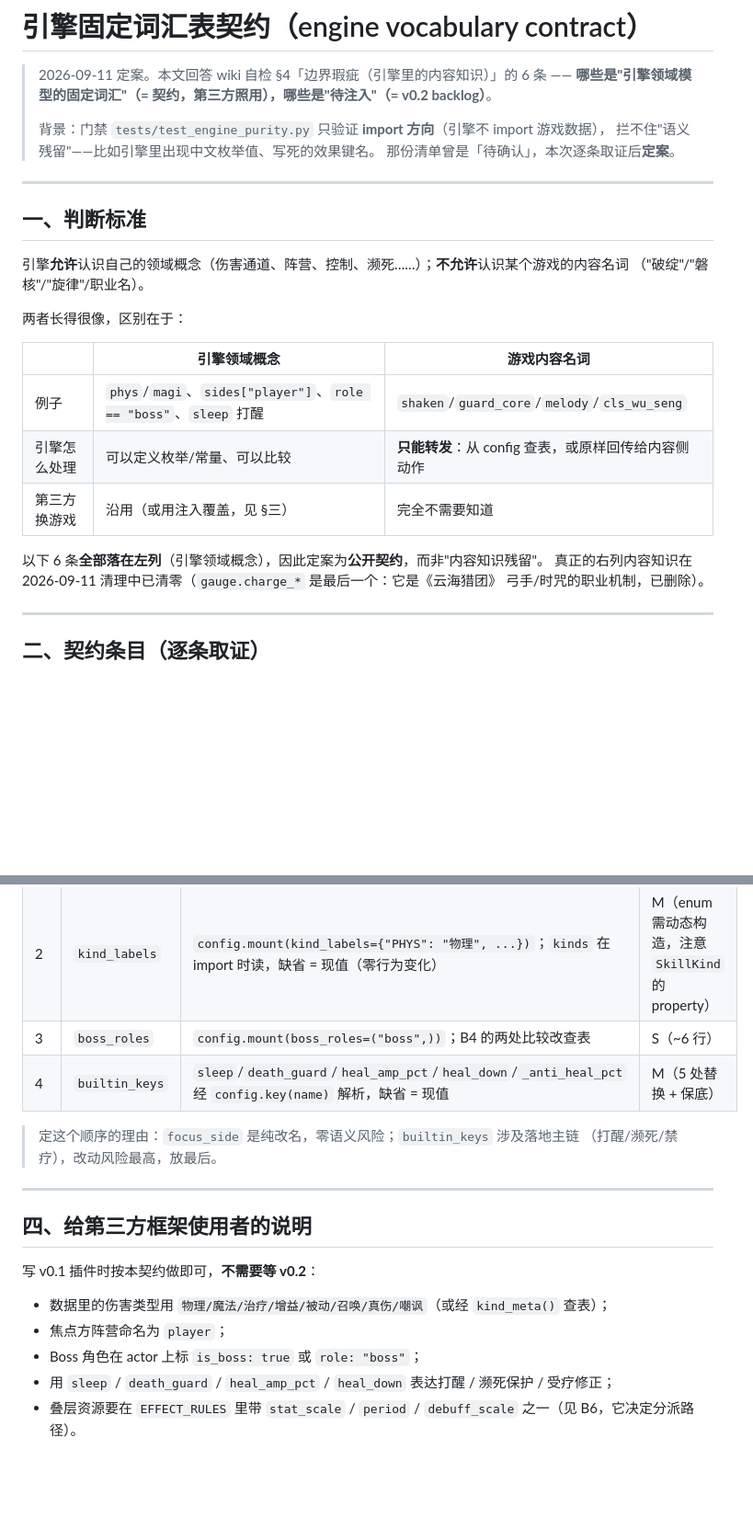
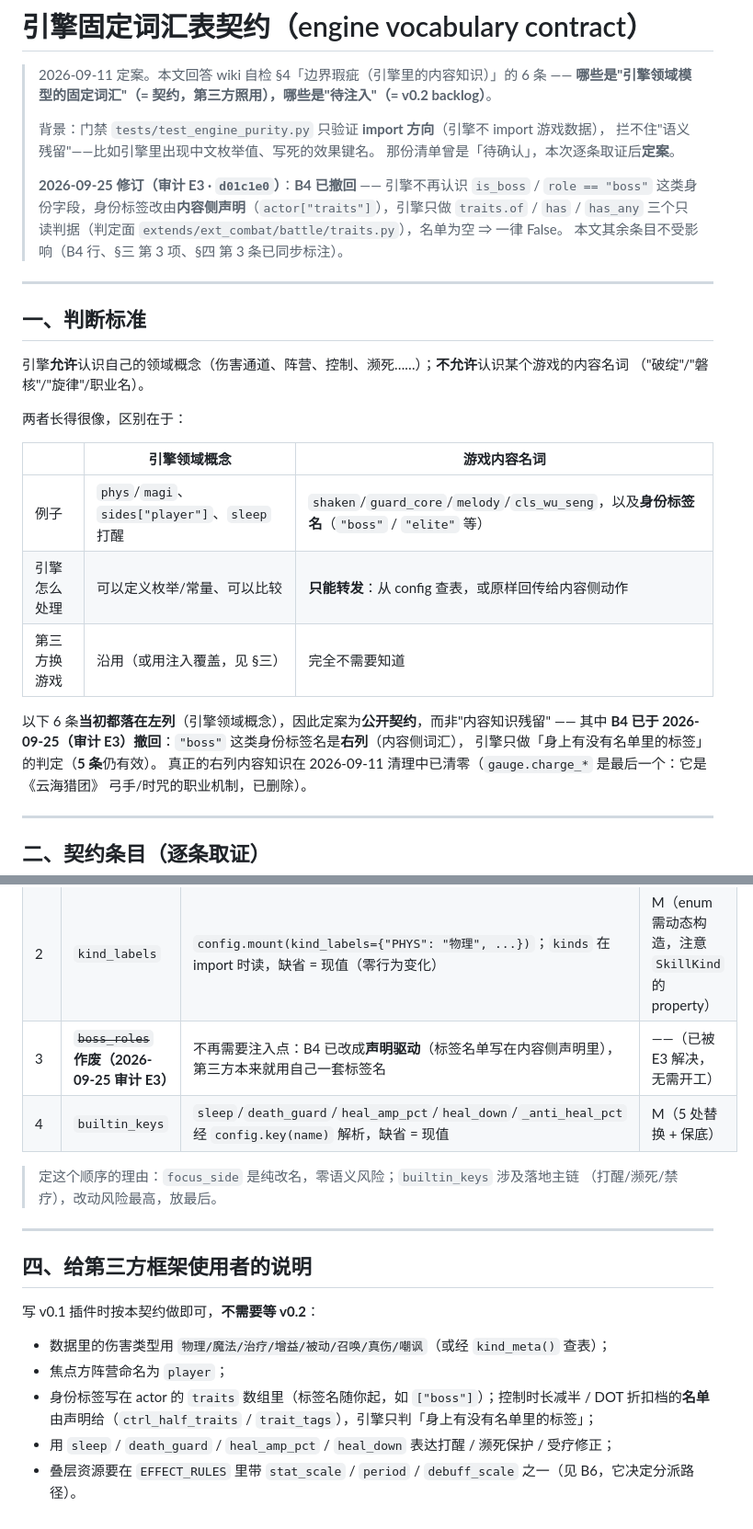
Before and after one commit to yuyuaqwq/SaintessEngine, a Markdown page: docs/engine-vocabulary-contract.md, 2 parts joined by grey strips. Shown at 92% size. Rendered like a GitHub page; blank space fills up the shorter version.

Commit message:
docs(引擎线): P-9 文档半边 · 清单外同口径补齐（三公理页 + 契约文档 B4 撤回）
上一笔（66d4d38）改的是任务清单里的 8 处。全仓 grep「把 is_boss / role == "boss" 写成当前行为」
还有两处清单外命中，同属「文档与 d01c1e0 已落地代码不一致」，本笔一并改（零代码）：

1. `docs/engine-wiki/concepts/README.md` 三公理的「actor 同构」条：
   原「只对某类单位生效 ⇒ 那是**数据字段**（`is_boss` / `role`）」→ 改为内容侧声明的身份标签
   （`actor["traits"]` + 声明给的名单，引擎只做 `traits.of` / `has` / `has_any`）

2. `docs/engine-vocabulary-contract.md`（09-11 定案文档，**B4 的结论已被 E3 推翻**）4 处：
   - 文首加「2026-09-25 修订」块：B4 已撤回（原「Boss 是引擎领域概念 ⇒ 契约词汇」改判为内容侧标签名）
   - §一 判断标准表：例子里删 `role == "boss"`，并把「身份标签名」补进**右列**（内容侧词汇）
   - §二 B4 行：旧案划线；给出现在的判据行（`effects.py:376-377` / `schedule.py:615`）；
     撤回理由 = 引擎零游戏知识（`player` 是引擎自己的焦点侧约定，`boss` 不是）
   - §三 注入点清单第 3 项 `boss_roles`：作废（声明驱动后不需要注入点）
   - §四 第三方说明：Boss 那条改为「身份标签写 `traits`，名单由声明给」

依据：`git log -p d01c1e0`（E3 落地）+ `extends/ext_combat/battle/traits.py` 的三个只读判据。
本笔只改 .md（`git diff --name-only` 确认无 .py）。

```diff
--- a/docs/engine-vocabulary-contract.md
+++ b/docs/engine-vocabulary-contract.md
@@ -6,6 +6,11 @@
 > 背景：门禁 `tests/test_engine_purity.py` 只验证 **import 方向**（引擎不 import 游戏数据），
 > 拦不住"语义残留"——比如引擎里出现中文枚举值、写死的效果键名。
 > 那份清单曾是「待确认」，本次逐条取证后**定案**。
+>
+> **2026-09-25 修订（审计 E3 · `d01c1e0`）**：**B4 已撤回** —— 引擎不再认识 `is_boss` / `role == "boss"`
+> 这类身份字段，身份标签改由**内容侧声明**（`actor["traits"]`），引擎只做 `traits.of` / `has` / `has_any`
+> 三个只读判据（判定面 `extends/ext_combat/battle/traits.py`），名单为空 ⇒ 一律 False。
+> 本文其余条目不受影响（B4 行、§三 第 3 项、§四 第 3 条已同步标注）。
 
 ---
 
@@ -18,11 +23,13 @@
 
 | | 引擎领域概念 | 游戏内容名词 |
 |---|---|---|
-| 例子 | `phys`/`magi`、`sides["player"]`、`role == "boss"`、`sleep` 打醒 | `shaken`/`guard_core`/`melody`/`cls_wu_seng` |
+| 例子 | `phys`/`magi`、`sides["player"]`、`sleep` 打醒 | `shaken`/`guard_core`/`melody`/`cls_wu_seng`，以及**身份标签名**（`"boss"` / `"elite"` 等） |
 | 引擎怎么处理 | 可以定义枚举/常量、可以比较 | **只能转发**：从 config 查表，或原样回传给内容侧动作 |
 | 第三方换游戏 | 沿用（或用注入覆盖，见 §三） | 完全不需要知道 |
 
-以下 6 条**全部落在左列**（引擎领域概念），因此定案为**公开契约**，而非"内容知识残留"。
+以下 6 条**当初都落在左列**（引擎领域概念），因此定案为**公开契约**，而非"内容知识残留" ——
+其中 **B4 已于 2026-09-25（审计 E3）撤回**：`"boss"` 这类身份标签名是**右列**（内容侧词汇），
+引擎只做「身上有没有名单里的标签」的判定（**5 条**仍有效）。
 真正的右列内容知识在 2026-09-11 清理中已清零（`gauge.charge_*` 是最后一个：它是《云海猎团》
 弓手/时咒的职业机制，已删除）。
 
@@ -73,7 +80,7 @@
 |---|---|---|---|
 | 1 | `focus_side` | `Battle(focus_side="player")` 构造参数 + 默认 `"player"`；`_focus_actor` 读它 | S（~5 行） |
 | 2 | `kind_labels` | `config.mount(kind_labels={"PHYS": "物理", ...})`；`kinds` 在 import 时读，缺省 = 现值（零行为变化） | M（enum 需动态构造，注意 `SkillKind` 的 property） |
-| 3 | `boss_roles` | `config.mount(boss_roles=("boss",))`；B4 的两处比较改查表 | S（~6 行） |
+| 3 | ~~`boss_roles`~~ **作废（2026-09-25 审计 E3）** | 不再需要注入点：B4 已改成**声明驱动**（标签名单写在内容侧声明里），第三方本来就用自己一套标签名 | ——（已被 E3 解决，无需开工） |
 | 4 | `builtin_keys` | `sleep`/`death_guard`/`heal_amp_pct`/`heal_down`/`_anti_heal_pct` 经 `config.key(name)` 解析，缺省 = 现值 | M（5 处替换 + 保底） |
 
 > 定这个顺序的理由：`focus_side` 是纯改名，零语义风险；`builtin_keys` 涉及落地主链
@@ -87,6 +94,6 @@
 
 - 数据里的伤害类型用 `物理/魔法/治疗/增益/被动/召唤/真伤/嘲讽`（或经 `kind_meta()` 查表）；
 - 焦点方阵营命名为 `player`；
-- Boss 角色在 actor 上标 `is_boss: true` 或 `role: "boss"`；
+- 身份标签写在 actor 的 `traits` 数组里（标签名随你起，如 `["boss"]`）；控制时长减半 / DOT 折扣档的**名单**由声明给（`ctrl_half_traits` / `trait_tags`），引擎只判「身上有没有名单里的标签」；
 - 用 `sleep` / `death_guard` / `heal_amp_pct` / `heal_down` 表达打醒 / 濒死保护 / 受疗修正；
 - 叠层资源要在 `EFFECT_RULES` 里带 `stat_scale` / `period` / `debuff_scale` 之一（见 B6，它决定分派路径）。
```
Also changed, not shown: other parts of docs/engine-vocabulary-contract.md (+1 -1 lines), 1 other file.
